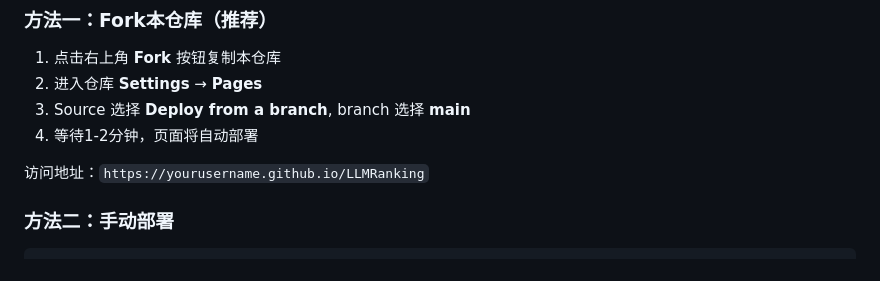
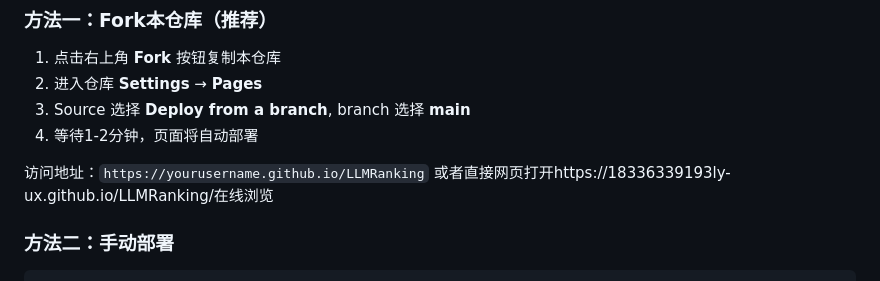
Before and after one commit to 18336339193ly-ux/LLMRanking, a Markdown page: README.md, the part around the change. Drawn GitHub-style.

````diff
--- a/README.md
+++ b/README.md
@@ -27,7 +27,7 @@
 4. 等待1-2分钟，页面将自动部署
 
 访问地址：`https://yourusername.github.io/LLMRanking`
-
+或者直接网页打开https://18336339193ly-ux.github.io/LLMRanking/在线浏览
 ### 方法二：手动部署
 
 ```bash
````
